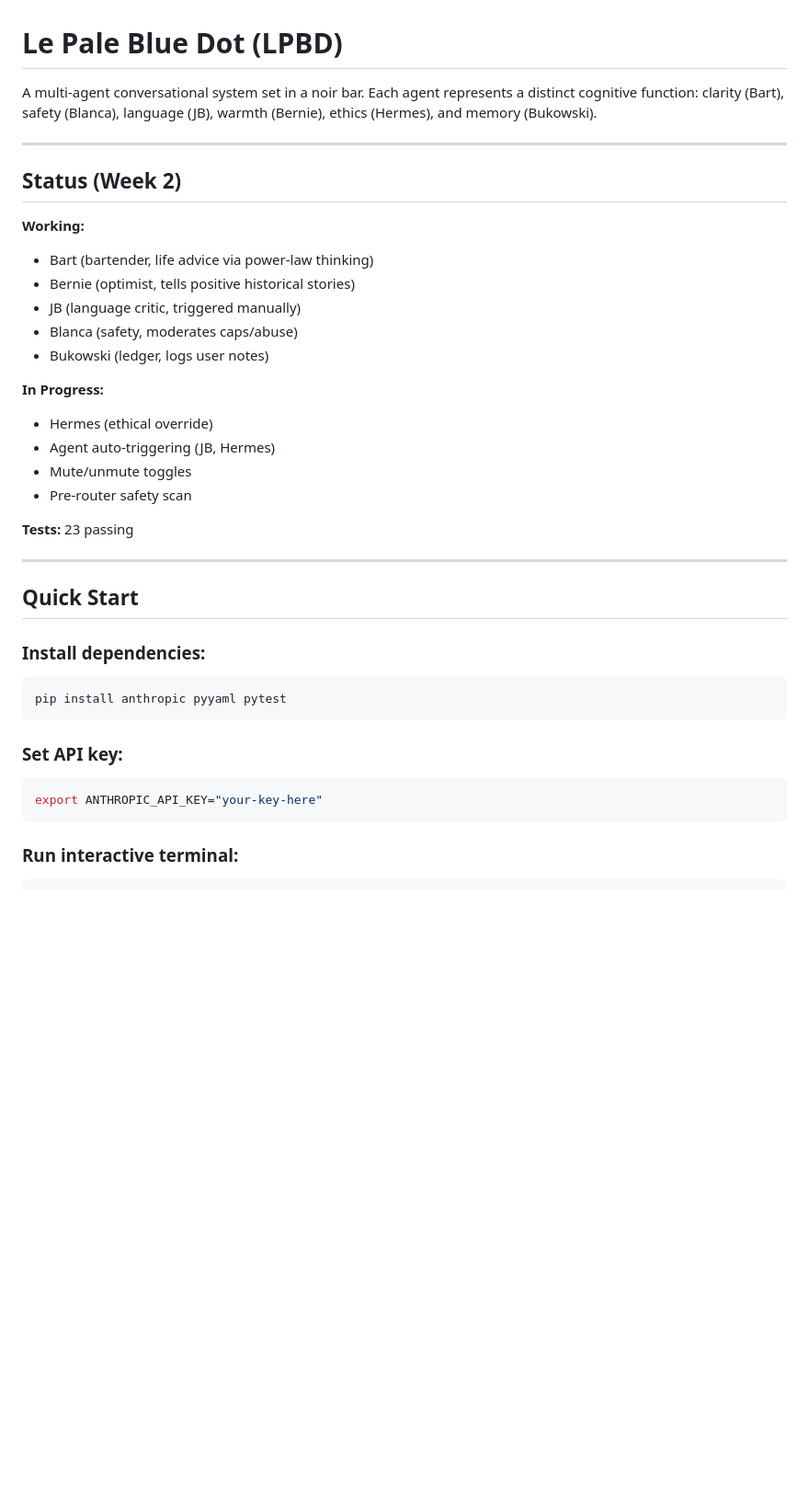
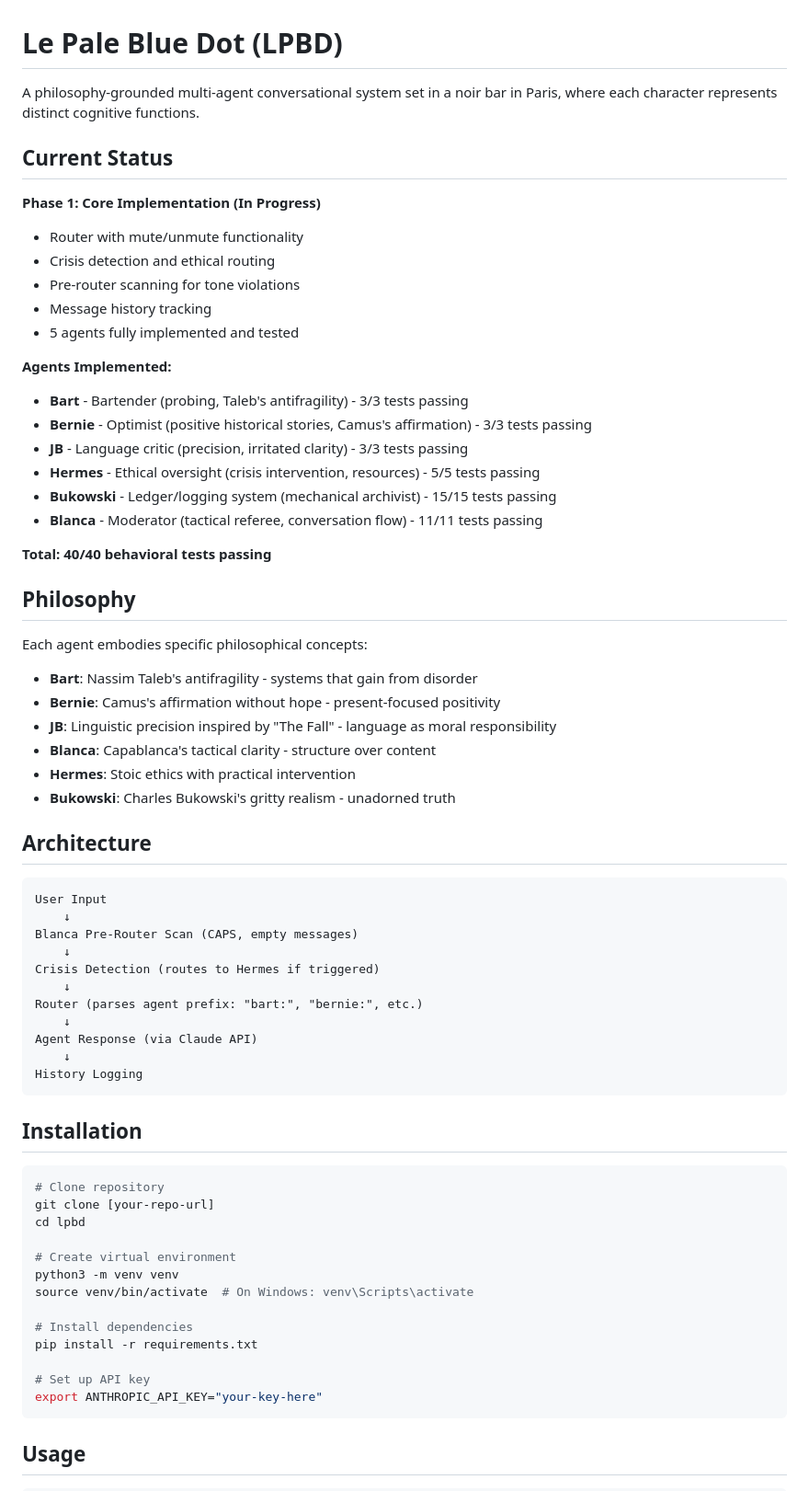
Before and after one commit to FSHolmberg/Le-Pale-Blue-Dot, a Markdown page: README.md, the part around one of its changes. Shown at 92% size. Rendered like a GitHub page; blank space fills up the shorter version.

Commit message:
Add comprehensive README with roadmap and Bukowski extraction plan

````diff
--- a/README.md
+++ b/README.md
@@ -1,41 +1,72 @@
 # Le Pale Blue Dot (LPBD)
 
-A multi-agent conversational system set in a noir bar. Each agent represents a
-distinct cognitive function: clarity (Bart), safety (Blanca), language (JB),
-warmth (Bernie), ethics (Hermes), and memory (Bukowski).
+A philosophy-grounded multi-agent conversational system set in a noir bar in Paris, where each character represents distinct cognitive functions.
 
----
+## Current Status
 
-## Status (Week 2)
+**Phase 1: Core Implementation (In Progress)**
 
-**Working:**
-- Bart (bartender, life advice via power-law thinking)
-- Bernie (optimist, tells positive historical stories)
-- JB (language critic, triggered manually)
-- Blanca (safety, moderates caps/abuse)
-- Bukowski (ledger, logs user notes)
+- Router with mute/unmute functionality
+- Crisis detection and ethical routing
+- Pre-router scanning for tone violations
+- Message history tracking
+- 5 agents fully implemented and tested
 
-**In Progress:**
-- Hermes (ethical override)
-- Agent auto-triggering (JB, Hermes)
-- Mute/unmute toggles
-- Pre-router safety scan
+**Agents Implemented:**
+- **Bart** - Bartender (probing, Taleb's antifragility) - 3/3 tests passing
+- **Bernie** - Optimist (positive historical stories, Camus's affirmation) - 3/3 tests passing
+- **JB** - Language critic (precision, irritated clarity) - 3/3 tests passing
+- **Hermes** - Ethical oversight (crisis intervention, resources) - 5/5 tests passing
+- **Bukowski** - Ledger/logging system (mechanical archivist) - 15/15 tests passing
+- **Blanca** - Moderator (tactical referee, conversation flow) - 11/11 tests passing
 
-**Tests:** 23 passing
+**Total: 40/40 behavioral tests passing**
 
----
+## Philosophy
 
-## Quick Start
+Each agent embodies specific philosophical concepts:
 
-### Install dependencies:
-```bash
-pip install anthropic pyyaml pytest
+- **Bart**: Nassim Taleb's antifragility - systems that gain from disorder
+- **Bernie**: Camus's affirmation without hope - present-focused positivity
+- **JB**: Linguistic precision inspired by "The Fall" - language as moral responsibility
+- **Blanca**: Capablanca's tactical clarity - structure over content
+- **Hermes**: Stoic ethics with practical intervention
+- **Bukowski**: Charles Bukowski's gritty realism - unadorned truth
+
+## Architecture
+
+```
+User Input
+    ↓
+Blanca Pre-Router Scan (CAPS, empty messages)
+    ↓
+Crisis Detection (routes to Hermes if triggered)
+    ↓
+Router (parses agent prefix: "bart:", "bernie:", etc.)
+    ↓
+Agent Response (via Claude API)
+    ↓
+History Logging
 ```
 
-### Set API key:
+## Installation
+
 ```bash
+# Clone repository
+git clone [your-repo-url]
+cd lpbd
+
+# Create virtual environment
+python3 -m venv venv
+source venv/bin/activate  # On Windows: venv\Scripts\activate
+
+# Install dependencies
+pip install -r requirements.txt
+
+# Set up API key
 export ANTHROPIC_API_KEY="your-key-here"
 ```
 
-### Run interactive terminal:
+## Usage
+
 ```bash
````
Also changed, not shown: other parts of README.md (+83 -83 lines).
